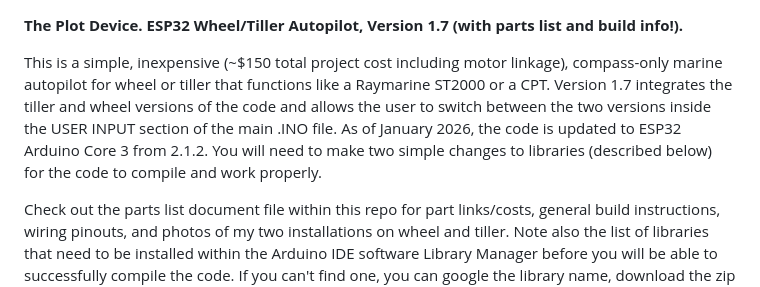
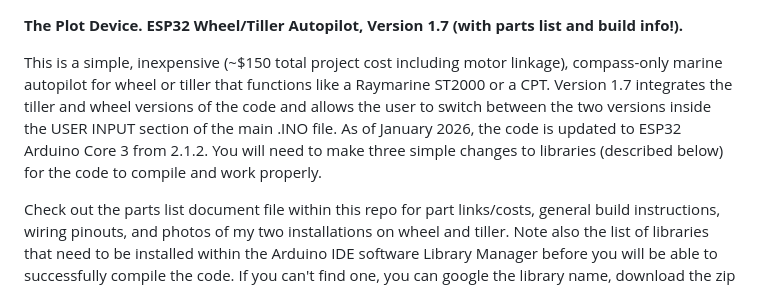
Before and after one commit to jeff-burright/Autopilot_ESP32_wifi, a Markdown page: README.md, the part around the change. GitHub-like rendering.

```diff
--- a/README.md
+++ b/README.md
@@ -1,7 +1,7 @@
 **The Plot Device.
 ESP32 Wheel/Tiller Autopilot, Version 1.7  (with parts list and build info!).**
 
-This is a simple, inexpensive (~$150 total project cost including motor linkage), compass-only marine autopilot for wheel or tiller that functions like a Raymarine ST2000 or a CPT. Version 1.7 integrates the tiller and wheel versions of the code and allows the user to switch between the two versions inside the USER INPUT section of the main .INO file. As of January 2026, the code is updated to ESP32 Arduino Core 3 from 2.1.2. You will need to make two simple changes to libraries (described below) for the code to compile and work properly.
+This is a simple, inexpensive (~$150 total project cost including motor linkage), compass-only marine autopilot for wheel or tiller that functions like a Raymarine ST2000 or a CPT. Version 1.7 integrates the tiller and wheel versions of the code and allows the user to switch between the two versions inside the USER INPUT section of the main .INO file. As of January 2026, the code is updated to ESP32 Arduino Core 3 from 2.1.2. You will need to make three simple changes to libraries (described below) for the code to compile and work properly.
 
 Check out the parts list document file within this repo for part links/costs, general build instructions, wiring pinouts, and photos of my two installations on wheel and tiller. Note also the list of libraries that need to be installed within the Arduino IDE software Library Manager before you will be able to successfully compile the code. If you can't find one, you can google the library name, download the zip file from its repository, then within the Arduino IDE add the libraries from zip file.
 
```
